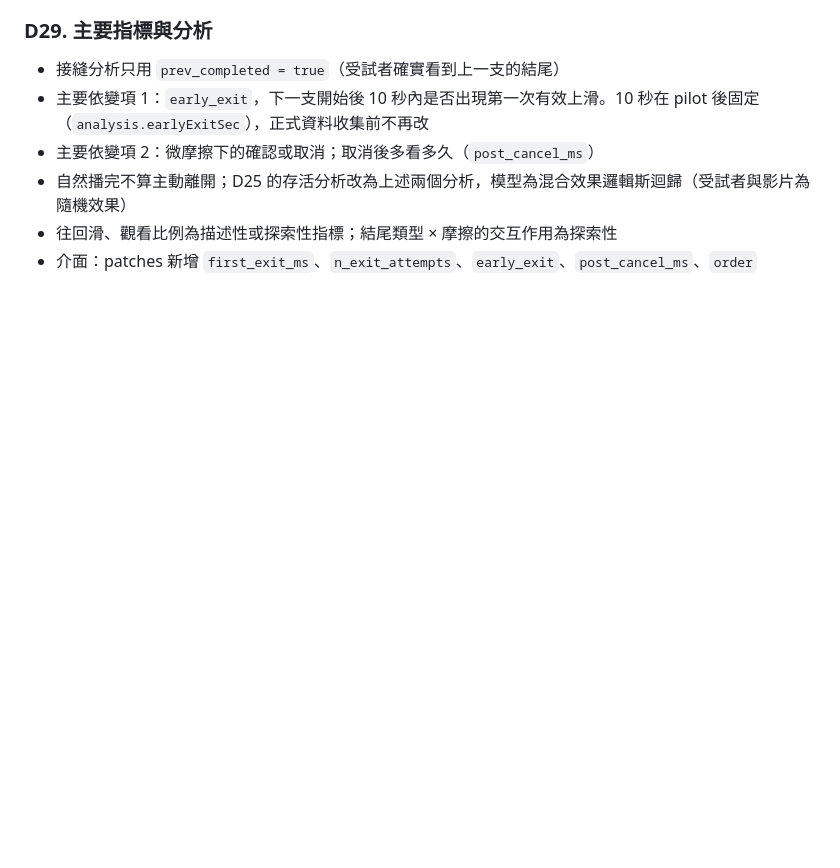
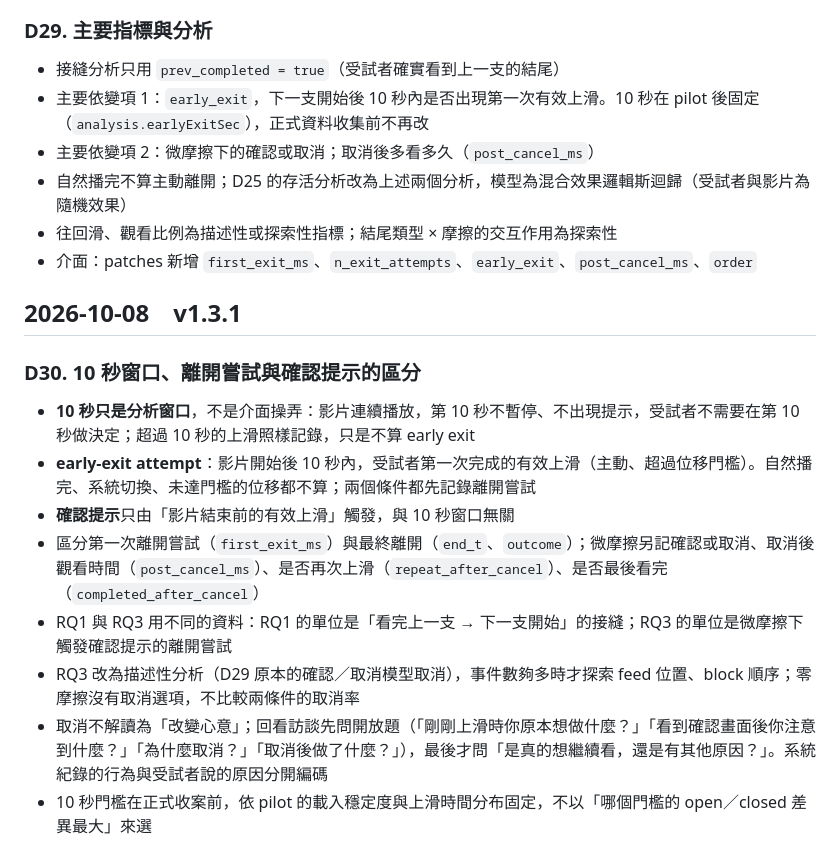
Before and after one commit to 81315003e-stack/shortvideo-foraging-feed, a Markdown page: docs/DESIGN_NOTES.md, the part around the change. Drawn GitHub-style; blank space fills up the shorter version.

Commit message:
DESIGN_NOTES D30: 10 s window vs confirmation prompt

```diff
--- a/docs/DESIGN_NOTES.md
+++ b/docs/DESIGN_NOTES.md
@@ -205,3 +205,15 @@
 - 自然播完不算主動離開；D25 的存活分析改為上述兩個分析，模型為混合效果邏輯斯迴歸（受試者與影片為隨機效果）
 - 往回滑、觀看比例為描述性或探索性指標；結尾類型 × 摩擦的交互作用為探索性
 - 介面：patches 新增 `first_exit_ms`、`n_exit_attempts`、`early_exit`、`post_cancel_ms`、`order`
+
+## 2026-10-08　v1.3.1
+
+### D30. 10 秒窗口、離開嘗試與確認提示的區分
+- **10 秒只是分析窗口**，不是介面操弄：影片連續播放，第 10 秒不暫停、不出現提示，受試者不需要在第 10 秒做決定；超過 10 秒的上滑照樣記錄，只是不算 early exit
+- **early-exit attempt**：影片開始後 10 秒內，受試者第一次完成的有效上滑（主動、超過位移門檻）。自然播完、系統切換、未達門檻的位移都不算；兩個條件都先記錄離開嘗試
+- **確認提示**只由「影片結束前的有效上滑」觸發，與 10 秒窗口無關
+- 區分第一次離開嘗試（`first_exit_ms`）與最終離開（`end_t`、`outcome`）；微摩擦另記確認或取消、取消後觀看時間（`post_cancel_ms`）、是否再次上滑（`repeat_after_cancel`）、是否最後看完（`completed_after_cancel`）
+- RQ1 與 RQ3 用不同的資料：RQ1 的單位是「看完上一支 → 下一支開始」的接縫；RQ3 的單位是微摩擦下觸發確認提示的離開嘗試
+- RQ3 改為描述性分析（D29 原本的確認／取消模型取消），事件數夠多時才探索 feed 位置、block 順序；零摩擦沒有取消選項，不比較兩條件的取消率
+- 取消不解讀為「改變心意」；回看訪談先問開放題（「剛剛上滑時你原本想做什麼？」「看到確認畫面後你注意到什麼？」「為什麼取消？」「取消後做了什麼？」），最後才問「是真的想繼續看，還是有其他原因？」。系統紀錄的行為與受試者說的原因分開編碼
+- 10 秒門檻在正式收案前，依 pilot 的載入穩定度與上滑時間分布固定，不以「哪個門檻的 open／closed 差異最大」來選
```
